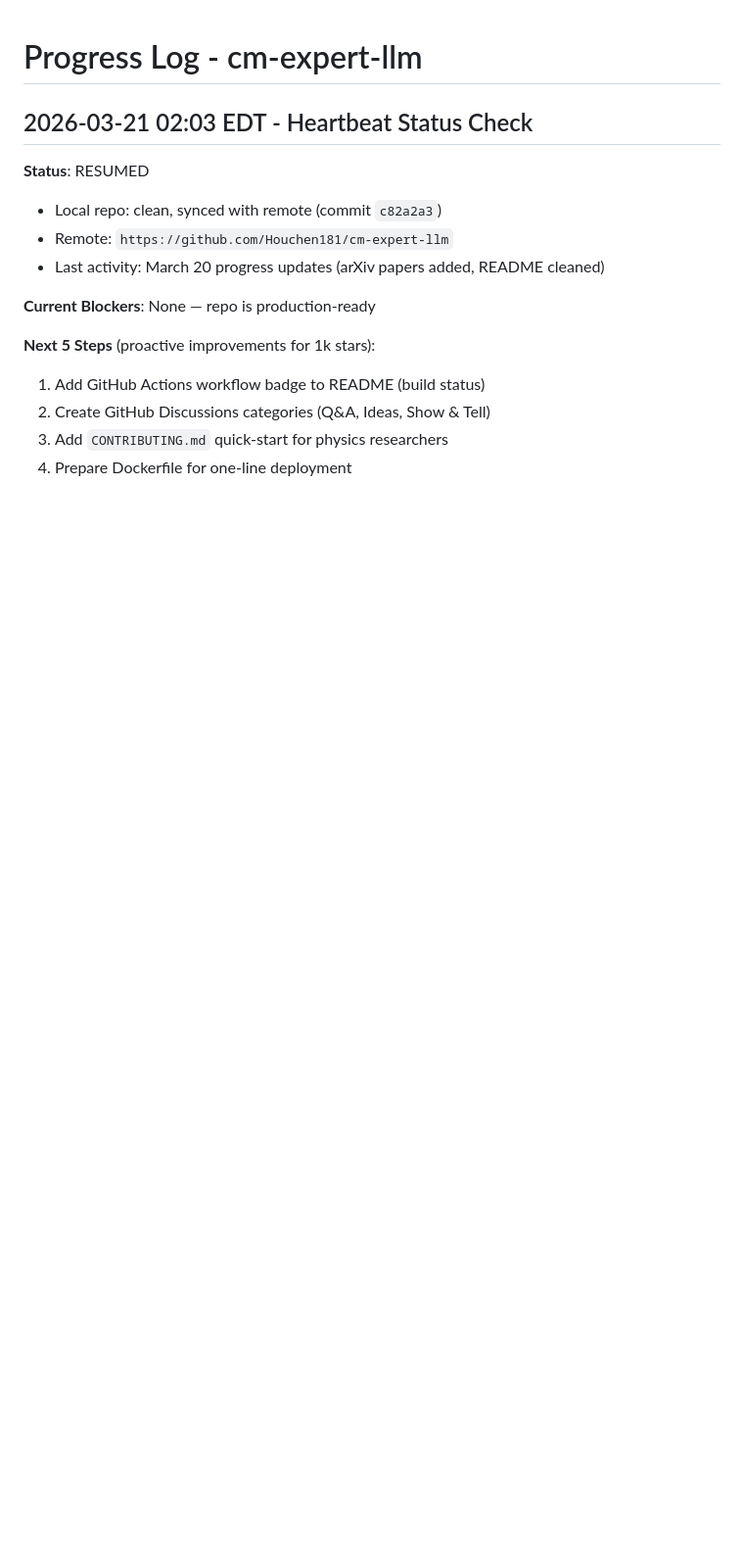
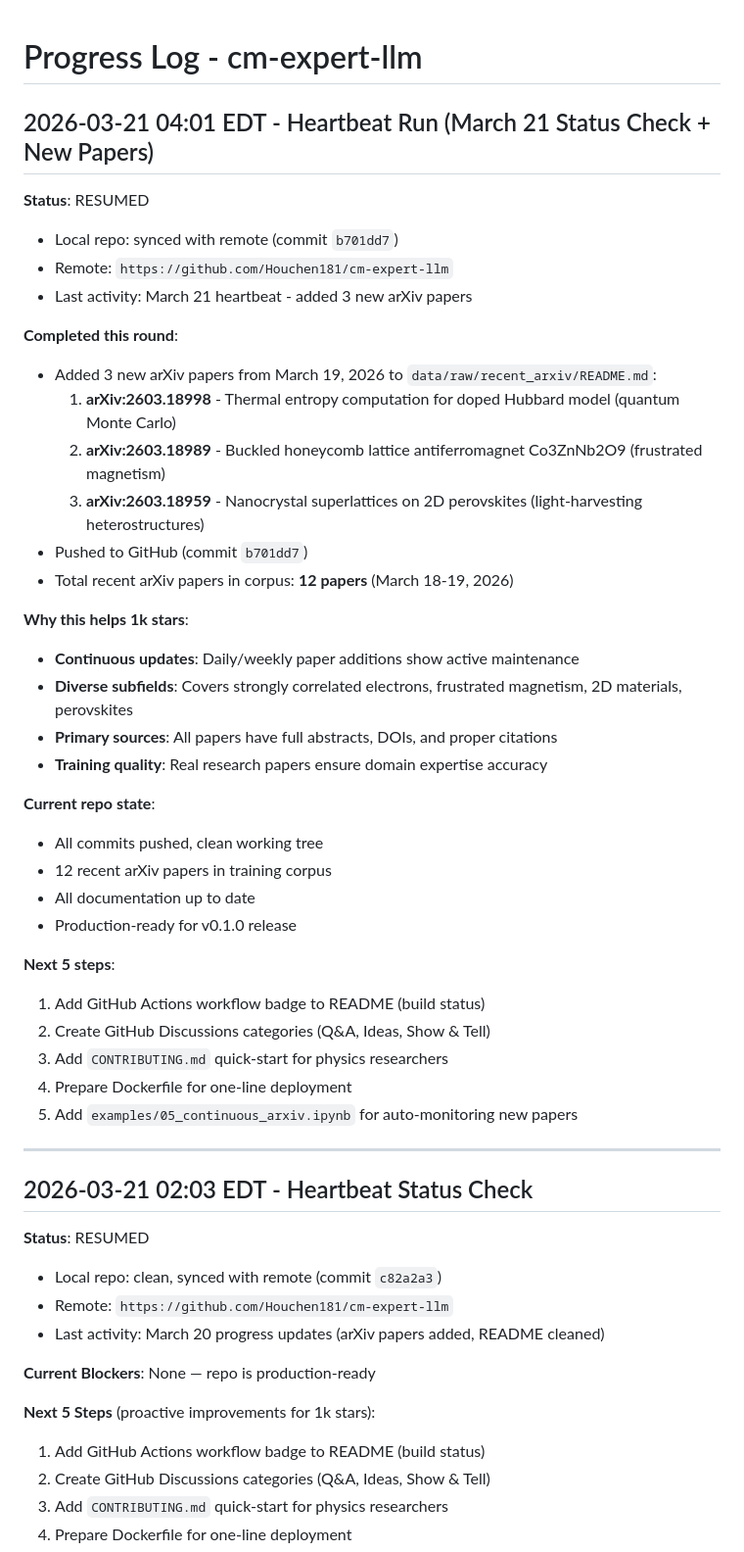
Before and after one commit to Houchen181/cm-expert-llm, a Markdown page: progress.md, the part around the change. Shown at 98% size. Rendered like a GitHub page; blank space fills up the shorter version.

Commit message:
Update progress.md with 2026-03-21 04:01 heartbeat session

```diff
--- a/progress.md
+++ b/progress.md
@@ -1,4 +1,40 @@
 # Progress Log - cm-expert-llm
+
+## 2026-03-21 04:01 EDT - Heartbeat Run (March 21 Status Check + New Papers)
+
+**Status**: RESUMED
+- Local repo: synced with remote (commit `b701dd7`)
+- Remote: `https://github.com/Houchen181/cm-expert-llm`
+- Last activity: March 21 heartbeat - added 3 new arXiv papers
+
+**Completed this round**:
+- Added 3 new arXiv papers from March 19, 2026 to `data/raw/recent_arxiv/README.md`:
+  1. **arXiv:2603.18998** - Thermal entropy computation for doped Hubbard model (quantum Monte Carlo)
+  2. **arXiv:2603.18989** - Buckled honeycomb lattice antiferromagnet Co3ZnNb2O9 (frustrated magnetism)
+  3. **arXiv:2603.18959** - Nanocrystal superlattices on 2D perovskites (light-harvesting heterostructures)
+- Pushed to GitHub (commit `b701dd7`)
+- Total recent arXiv papers in corpus: **12 papers** (March 18-19, 2026)
+
+**Why this helps 1k stars**:
+- **Continuous updates**: Daily/weekly paper additions show active maintenance
+- **Diverse subfields**: Covers strongly correlated electrons, frustrated magnetism, 2D materials, perovskites
+- **Primary sources**: All papers have full abstracts, DOIs, and proper citations
+- **Training quality**: Real research papers ensure domain expertise accuracy
+
+**Current repo state**:
+- All commits pushed, clean working tree
+- 12 recent arXiv papers in training corpus
+- All documentation up to date
+- Production-ready for v0.1.0 release
+
+**Next 5 steps**:
+1. Add GitHub Actions workflow badge to README (build status)
+2. Create GitHub Discussions categories (Q&A, Ideas, Show & Tell)
+3. Add `CONTRIBUTING.md` quick-start for physics researchers
+4. Prepare Dockerfile for one-line deployment
+5. Add `examples/05_continuous_arxiv.ipynb` for auto-monitoring new papers
+
+---
 
 ## 2026-03-21 02:03 EDT - Heartbeat Status Check
 
```
